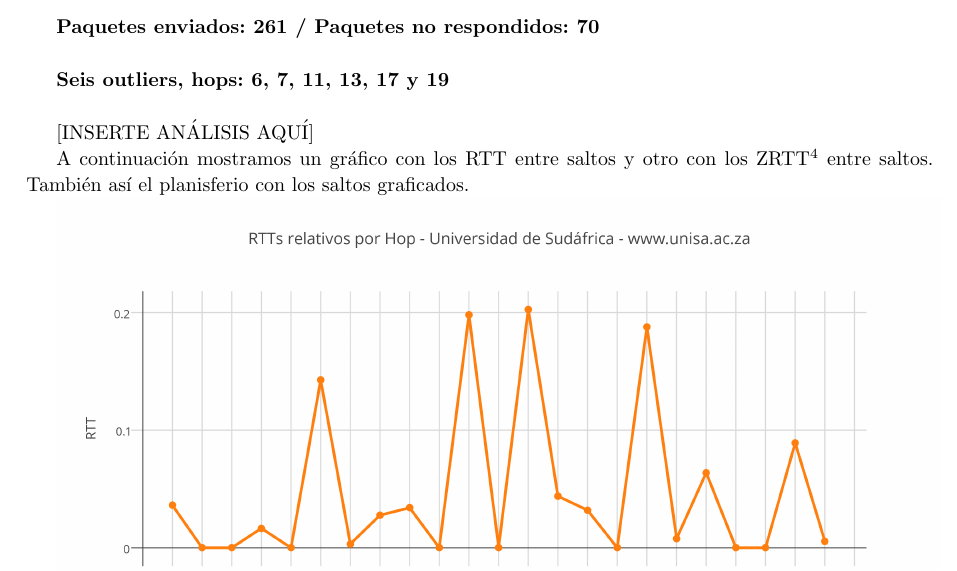
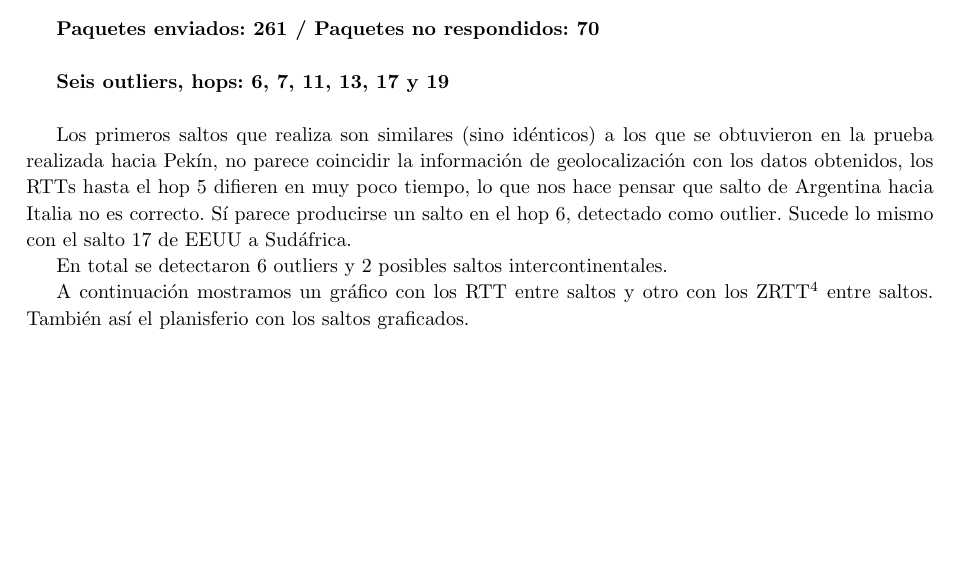
Before and after one commit to axelstram/redes-tp2, a LaTeX document (latex/maindoc.tex, which reads latex/sudafrica.tex): part of page 10 of 13, cut so that both start at the same text, the shorter picture padded with empty space. Compiled offline with pdfLaTeX.

Commit message:
analisis sudafrica

```diff
--- a/latex/sudafrica.tex
+++ b/latex/sudafrica.tex
@@ -10,7 +10,12 @@ Resultados obtenidos en el monitoreo:\\
 
 \textbf{Seis outliers, hops: 6, 7, 11, 13, 17 y 19}\\
 
-[INSERTE ANÁLISIS AQUÍ]
+Los primeros saltos que realiza son similares (sino idénticos) a los que se obtuvieron en la prueba realizada hacia
+Pekín, no parece coincidir la información de geolocalización con los datos obtenidos, los RTTs hasta el hop 5 difieren en
+muy poco tiempo, lo que nos hace pensar que salto de Argentina hacia Italia no es correcto.
+Sí parece producirse un salto en el hop 6, detectado como outlier. Sucede lo mismo con el salto 17 de EEUU a Sudáfrica.
+
+En total se detectaron 6 outliers y 2 posibles saltos intercontinentales.
 
 A continuación mostramos un gráfico con los RTT entre saltos y otro con los ZRTT\footnote{ZRTT = $(X_i - \bar{X}) / S$}  entre saltos. También así el planisferio con los saltos graficados.
 
```
